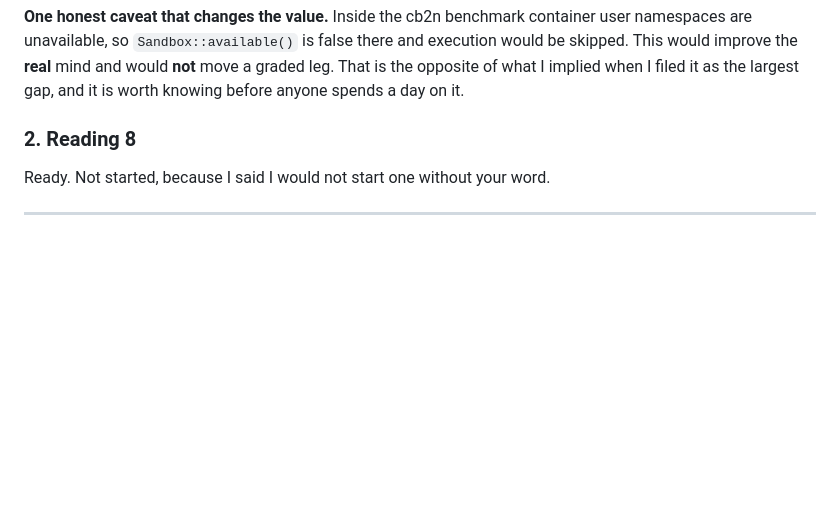
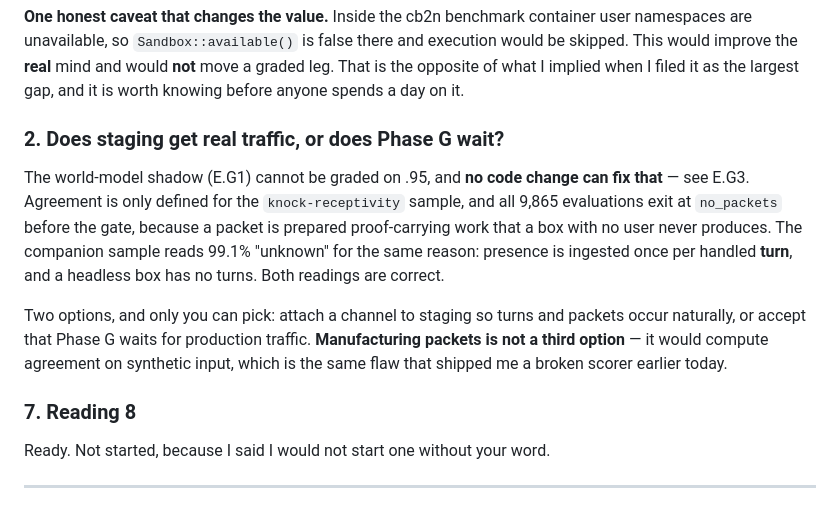
Before and after one commit to yantrikos/yantrik-mind, a Markdown page: docs/DECISIONS_WAITING.md, the part around the change. GitHub-like rendering; blank space fills up the shorter version.

Commit message:
docs: file the Phase G traffic decision
The world-model shadow cannot be graded on .95 and no code change fixes
it: agreement is only defined for the knock sample, every evaluation
exits at no_packets because a packet is prepared proof-carrying work a
box with no user never produces, and the companion sample reads 99%
unknown because presence is ingested once per handled turn. Both correct.

Either staging gets a channel so turns and packets occur naturally, or
Phase G waits for production traffic. Manufacturing packets is not a
third option -- it would compute agreement on synthetic input.

Co-Authored-By: Claude Opus 5 (1M context) <noreply@anthropic.com>

```diff
--- a/docs/DECISIONS_WAITING.md
+++ b/docs/DECISIONS_WAITING.md
@@ -39,7 +39,19 @@ would improve the **real** mind and would **not** move a graded leg. That is the
 implied when I filed it as the largest gap, and it is worth knowing before anyone spends a day on
 it.
 
-### 2. Reading 8
+### 2. Does staging get real traffic, or does Phase G wait?
+The world-model shadow (E.G1) cannot be graded on .95, and **no code change can fix that** — see
+E.G3. Agreement is only defined for the `knock-receptivity` sample, and all 9,865 evaluations exit
+at `no_packets` before the gate, because a packet is prepared proof-carrying work that a box with
+no user never produces. The companion sample reads 99.1% "unknown" for the same reason: presence is
+ingested once per handled **turn**, and a headless box has no turns. Both readings are correct.
+
+Two options, and only you can pick: attach a channel to staging so turns and packets occur
+naturally, or accept that Phase G waits for production traffic. **Manufacturing packets is not a
+third option** — it would compute agreement on synthetic input, which is the same flaw that shipped
+me a broken scorer earlier today.
+
+### 7. Reading 8
 Ready. Not started, because I said I would not start one without your word.
 
 ---
```
